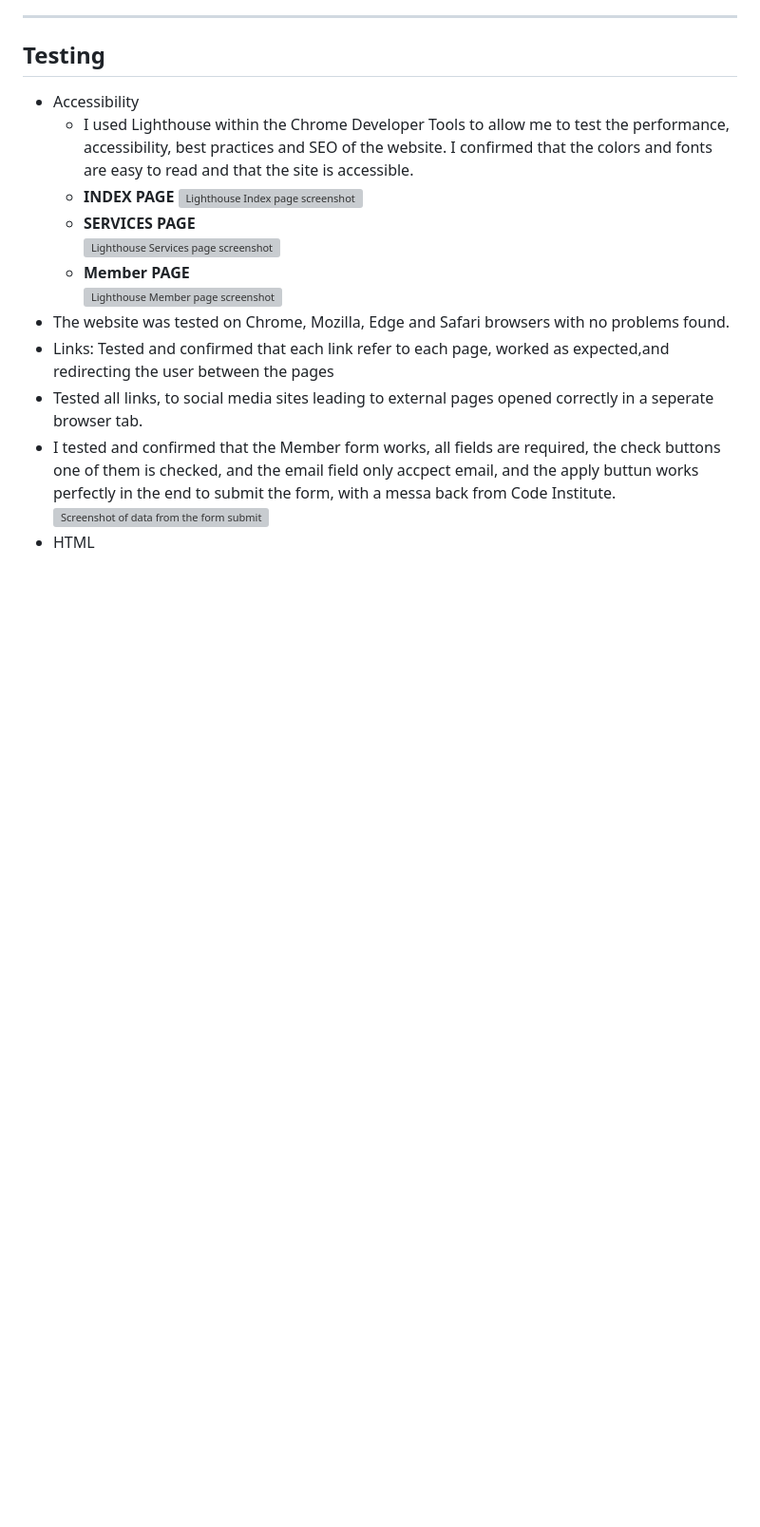
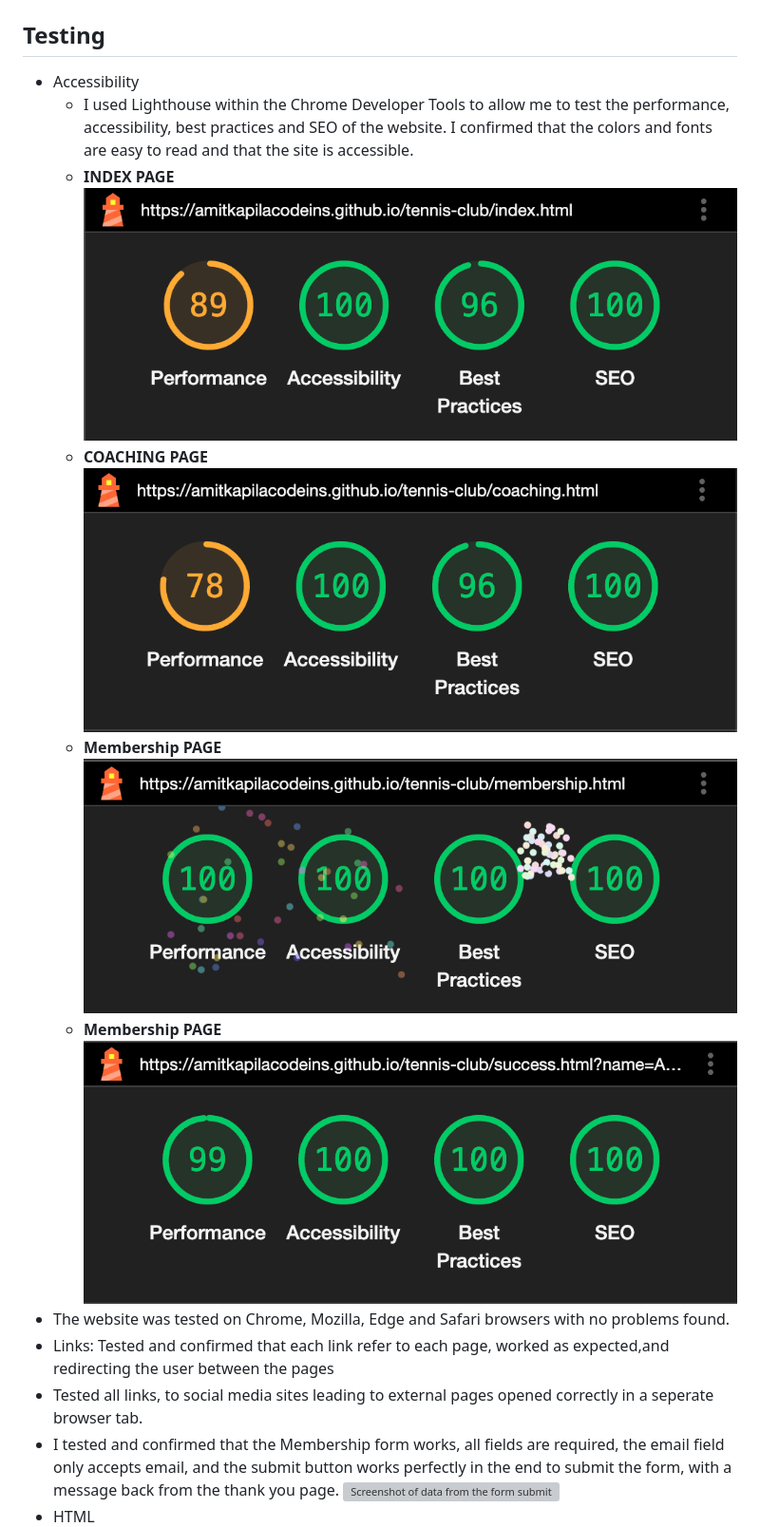
Before and after one commit to AmitKapilaCodeIns/tennis-club, a Markdown page: README.md, the part around the change printed below. Shown: that part at 95% size. Drawn GitHub-style; pictures changed too: documentation/coaching-lighthouse.png (added), documentation/index-lighthouse.png (added), documentation/membership-lighthouse.png (added); blank space fills up the shorter version; grey boxes are pictures that could not be loaded.

Commit message:
Add lighthouse info to README.md

```diff
--- a/README.md
+++ b/README.md
@@ -62,13 +62,15 @@ The website is comprised of 4 pages, two of which are accessible from the naviga
     -   I used Lighthouse within the Chrome Developer Tools to allow me to test the performance, accessibility, best practices and SEO of the website. I confirmed that the colors and fonts are easy to read and that the site is accessible.
     -   **INDEX PAGE**
         ![Lighthouse Index page screenshot ](./documentation/index-lighthouse.png)
-    -   **SERVICES PAGE**
-        ![Lighthouse Services page screenshot ](./documentation/index-lighthouse.png)
-    -   **Member PAGE**
-        ![Lighthouse Member page screenshot ](./documentation/index-lighthouse.png)
+    -   **COACHING PAGE**
+        ![Lighthouse Services page screenshot ](./documentation/coaching-lighthouse.png)
+    -   **Membership PAGE**
+        ![Lighthouse Member page screenshot ](./documentation/membership-lighthouse.png)
+    -   **Membership PAGE**
+        ![Lighthouse Member page screenshot ](./documentation/thankyou-lighthouse.png)
 -   The website was tested on Chrome, Mozilla, Edge and Safari browsers with no problems found.
 -   Links: Tested and confirmed that each link refer to each page, worked as expected,and redirecting the user between the pages
 -   Tested all links, to social media sites leading to external pages opened correctly in a seperate browser tab.
--   I tested and confirmed that the Member form works, all fields are required, the check buttons one of them is checked, and the email field only accpect email, and the apply buttun works perfectly in the end to submit the form, with a messa back from Code Institute.
+-   I tested and confirmed that the Membership form works, all fields are required, the email field only accepts email, and the submit button works perfectly in the end to submit the form, with a message back from the thank you page.
     ![Screenshot of data from the form submit ](./documentation/member-form.png)
 -   HTML
```
Also changed, not shown: other parts of README.md (+3 -1 lines), documentation/html-validator-error.png (added), 1 other file.
